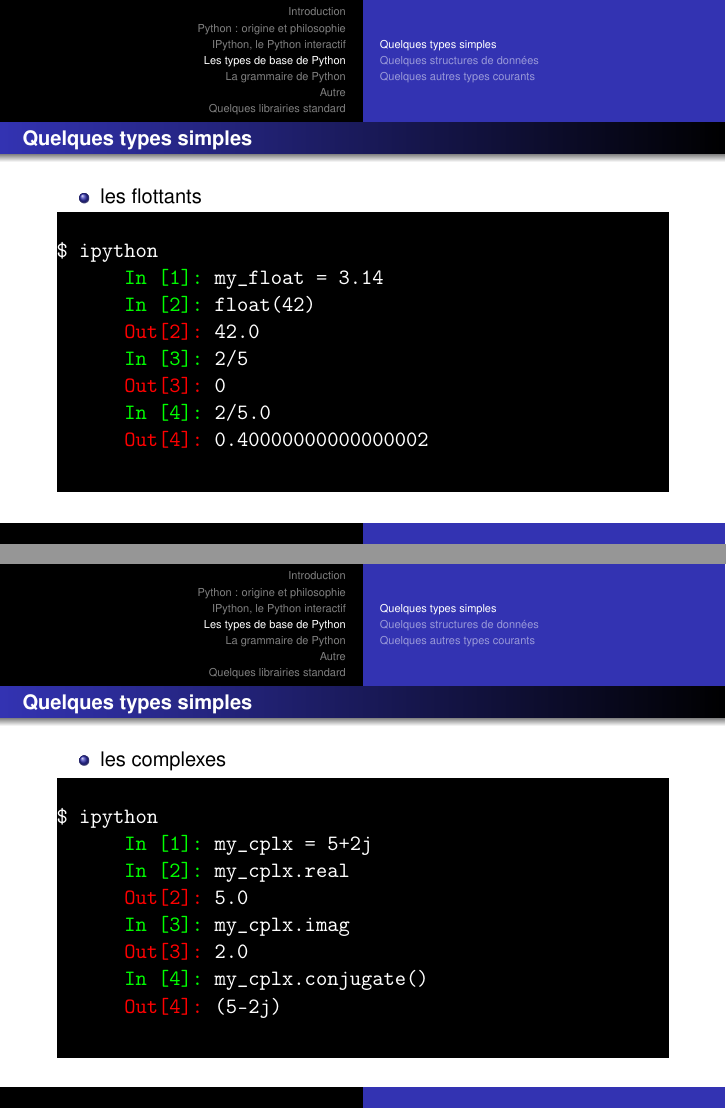
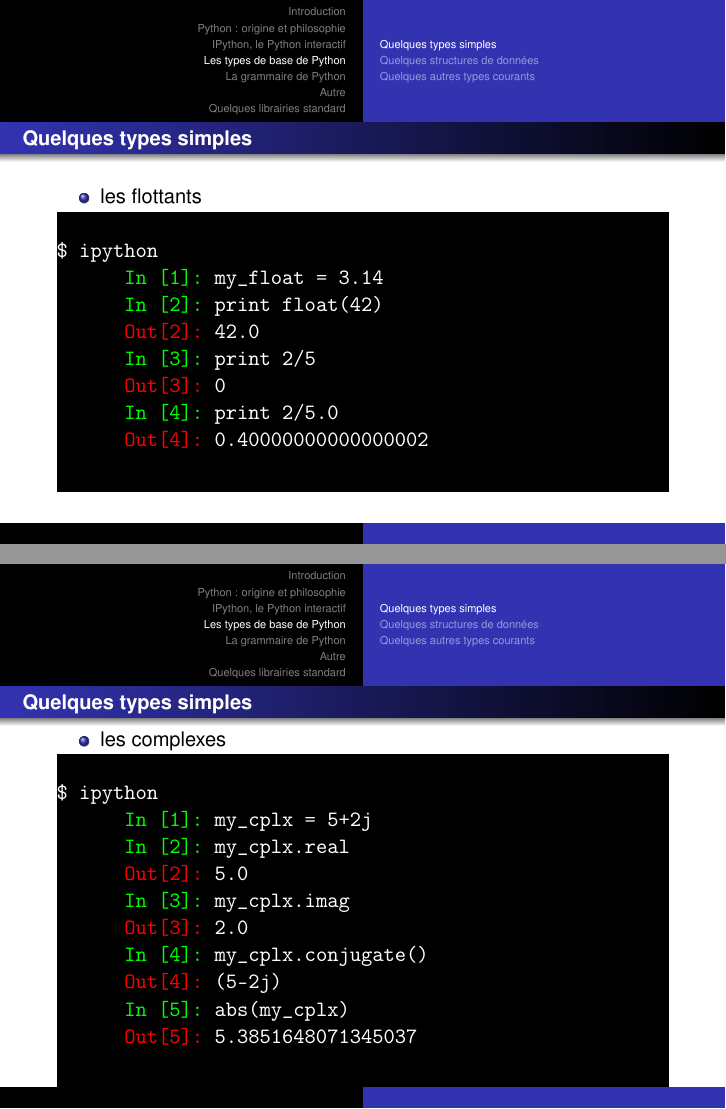
Before and after one commit to mike-perdide/Slides, LaTeX slides (python-initiation/template.tex, which reads python-initiation/basic_types.tex): pages 41 and 49 of 152 before the commit and pages 41 and 51 of 154 after it, joined at a grey line. Compiled offline with pdfLaTeX.

Commit message:
Ajout d'informations dans le traitement des complexes

```diff
--- a/python-initiation/basic_types.tex
+++ b/python-initiation/basic_types.tex
@@ -38,11 +38,11 @@
   \end{itemize}
   \begin{ipython}
     \ipinpt{my_float = 3.14}
-    \ipinpt{float(42)}
+    \ipinpt{print float(42)}
     \ipoutp{42.0}
-    \ipinpt{2/5}
+    \ipinpt{print 2/5}
     \ipoutp{0}
-    \ipinpt{2/5.0}
+    \ipinpt{print 2/5.0}
     \ipoutp{0.40000000000000002}
   \end{ipython}
 \end{frame}
@@ -60,6 +60,8 @@
     \ipoutp{2.0}
     \ipinpt{my_cplx.conjugate()}
     \ipoutp{(5-2j)}
+    \ipinpt{abs(my_cplx)}
+    \ipoutp{5.3851648071345037}
   \end{ipython}
 \end{frame}
 
```
